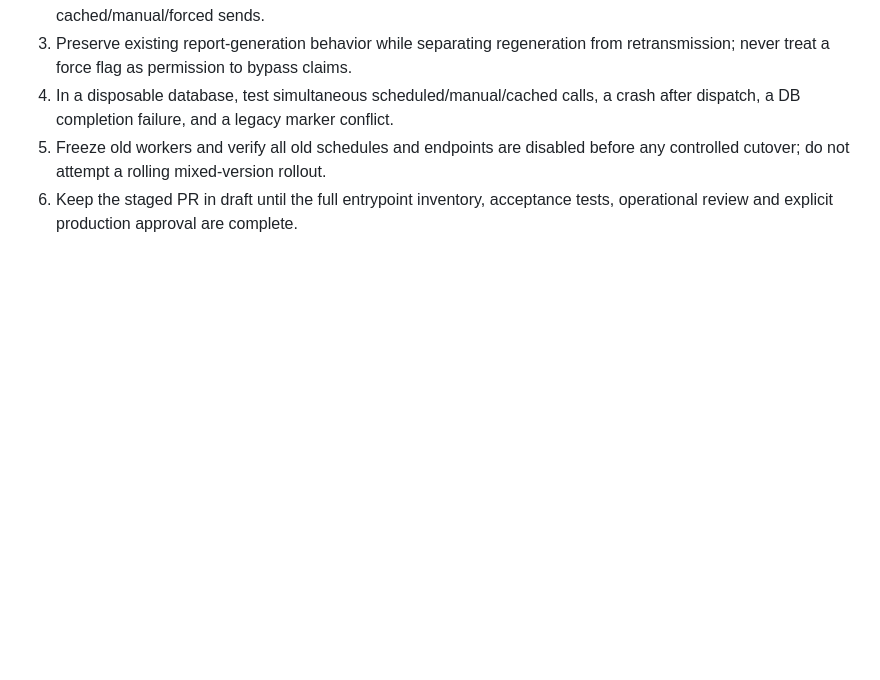
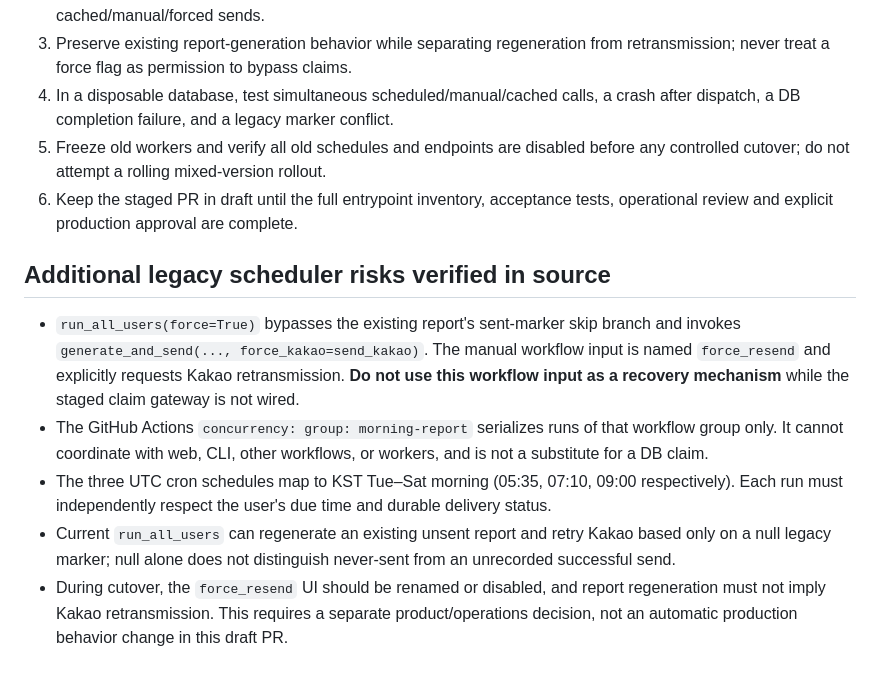
Before and after one commit to taewook-3196/RetirementPortfolio, a Markdown page: docs/kakao_delivery_cutover_acceptance.md, the part around the change. Rendered like a GitHub page; blank space fills up the shorter version.

Commit message:
docs: flag manual force-resend bypass and workflow-only concurrency limits

```diff
--- a/docs/kakao_delivery_cutover_acceptance.md
+++ b/docs/kakao_delivery_cutover_acceptance.md
@@ -109,3 +109,25 @@ is not wired to production. Do not enable either cutover flag yet.
    before any controlled cutover; do not attempt a rolling mixed-version rollout.
 6. Keep the staged PR in draft until the full entrypoint inventory, acceptance
    tests, operational review and explicit production approval are complete.
+
+
+## Additional legacy scheduler risks verified in source
+
+- `run_all_users(force=True)` bypasses the existing report's sent-marker
+  skip branch and invokes `generate_and_send(..., force_kakao=send_kakao)`.
+  The manual workflow input is named `force_resend` and explicitly requests
+  Kakao retransmission. **Do not use this workflow input as a recovery
+  mechanism** while the staged claim gateway is not wired.
+- The GitHub Actions `concurrency: group: morning-report` serializes runs
+  of that workflow group only. It cannot coordinate with web, CLI, other
+  workflows, or workers, and is not a substitute for a DB claim.
+- The three UTC cron schedules map to KST Tue–Sat morning (05:35, 07:10,
+  09:00 respectively). Each run must independently respect the user's due
+  time and durable delivery status.
+- Current `run_all_users` can regenerate an existing unsent report and
+  retry Kakao based only on a null legacy marker; null alone does not
+  distinguish never-sent from an unrecorded successful send.
+- During cutover, the `force_resend` UI should be renamed or disabled,
+  and report regeneration must not imply Kakao retransmission. This
+  requires a separate product/operations decision, not an automatic
+  production behavior change in this draft PR.
```
